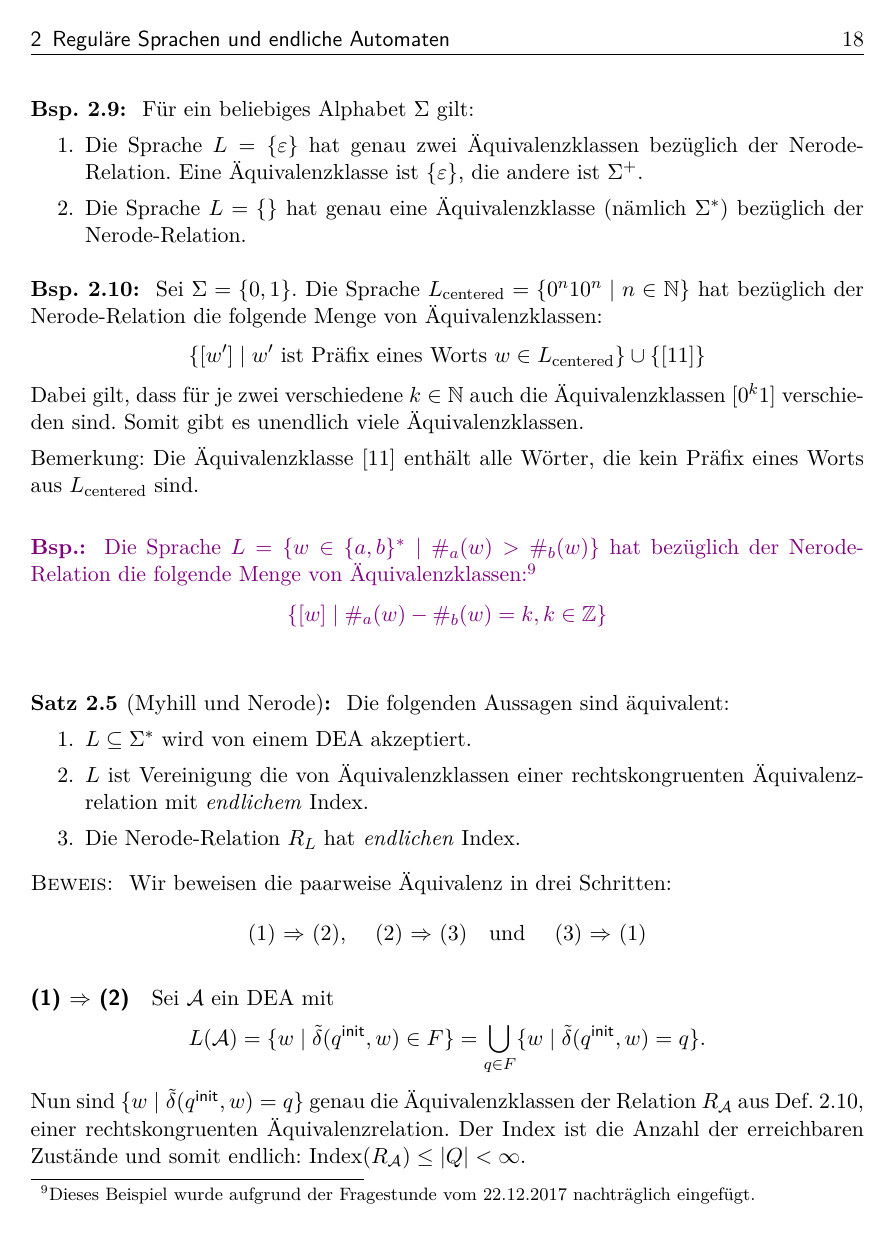
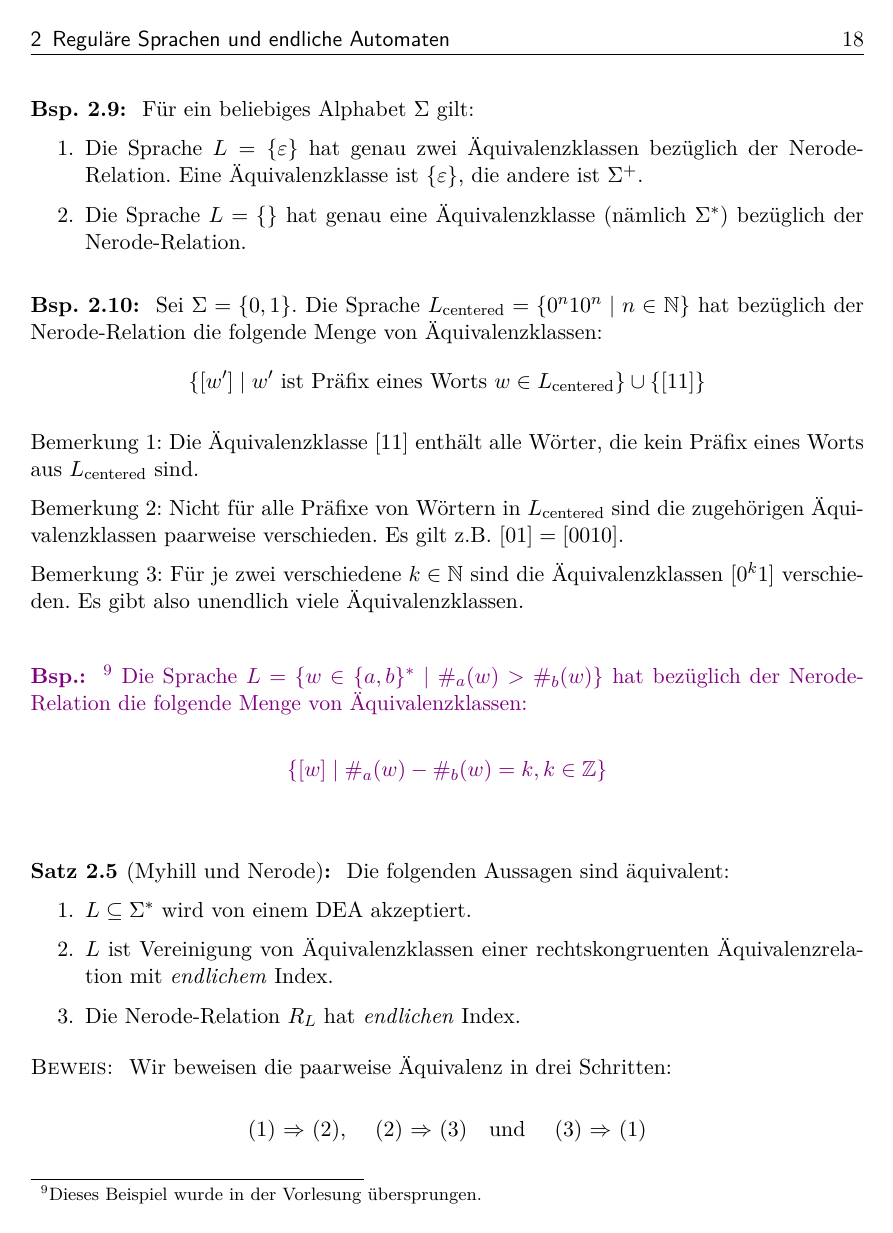
Before and after one commit to proglang/Informatik-III-Theoretische-Informatik, a LaTeX document (Info_3_Skript_WS2018-19.tex, which reads 2-Regulaere_Sprachen_und_endliche_Automaten.tex): page 18 of 31. Compiled offline with pdfLaTeX.

Commit message:
minor bugfixes, add comments

```diff
--- a/2-Regulaere_Sprachen_und_endliche_Automaten.tex
+++ b/2-Regulaere_Sprachen_und_endliche_Automaten.tex
@@ -898,16 +898,18 @@ Sei $\Sigma=\{0,1\}$. Die Sprache $L=\{w\in\Sigma^*\mid \text{vorletztes Zeichen
 \begin{Bsp}\label{bsp:2.centeredMyhillNerode}
 Sei $\Sigma=\{0,1\}$. Die Sprache $L_\text{centered}=\{0^n10^n \mid n\in\N\}$ hat bezüglich der Nerode-Relation die folgende Menge von Äquivalenzklassen:
 $$\{ [w'] \mid w' \text{ ist Präfix eines Worts } w\in L_\text{centered}\} \cup \{ [11] \}$$
-Dabei gilt, dass für je zwei verschiedene $k\in\N$
-auch die Äquivalenzklassen $[0^k1]$ verschieden sind. Somit gibt es unendlich viele Äquivalenzklassen.
-
-Bemerkung: Die Äquivalenzklasse $[11]$ enthält alle Wörter, die kein Präfix eines Worts aus $L_\text{centered}$ sind.
+
+Bemerkung 1: Die Äquivalenzklasse $[11]$ enthält alle Wörter, die kein Präfix eines Worts aus $L_\text{centered}$ sind.
+
+Bemerkung 2: Nicht für alle Präfixe von Wörtern in $L_\text{centered}$ sind die zugehörigen Äquivalenzklassen paarweise verschieden. Es gilt z.B. $[01]=[0010]$.
+
+Bemerkung 3: Für je zwei verschiedene $k\in\N$ sind die Äquivalenzklassen $[0^k1]$ verschieden. Es gibt also unendlich viele Äquivalenzklassen.
 \end{Bsp}
 
 {\color{violet}
-\begin{Bsp*}
+\begin{Bsp*}\footnote{Dieses Beispiel wurde in der Vorlesung übersprungen.}
  Die Sprache $L=\{w \in \{a,b\}^* \mid \#_a(w) > \#_b(w)\}$ hat bezüglich der Nerode-Relation die folgende Menge von Äquivalenzklassen:%
- \footnote{Dieses Beispiel wurde aufgrund der Fragestunde vom 22.12.2017 nachträglich eingefügt.}
+
  \[
  \{ [w] \mid  \#_a(w) - \#_b(w)=k, k\in\mathbb{Z} \}
  \qedhere
@@ -931,7 +933,7 @@ Bemerkung: Die Äquivalenzklasse $[11]$ enthält alle Wörter, die kein Präfix
         Die folgenden Aussagen sind äquivalent:
         \begin{enumerate}
                 \item\label{itm:Nerode1} $L\subseteq \Sigma^*$ wird von einem \ac{DEA} akzeptiert.
-                \item\label{itm:Nerode2} $L$ ist Vereinigung die von Äquivalenzklassen einer rechtskongruenten Äquivalenzrelation mit \emph{endlichem} Index.
+                \item\label{itm:Nerode2} $L$ ist Vereinigung von Äquivalenzklassen einer rechtskongruenten Äquivalenzrelation mit \emph{endlichem} Index.
                 \item\label{itm:Nerode3} Die Nerode-Relation $R_L$ hat \emph{endlichen} Index.
                 \qedhere
         \end{enumerate}
```
Also changed, not shown: 2-Regulaere_Sprachen_und_endliche_Automaten.tex (9 more changed lines).
